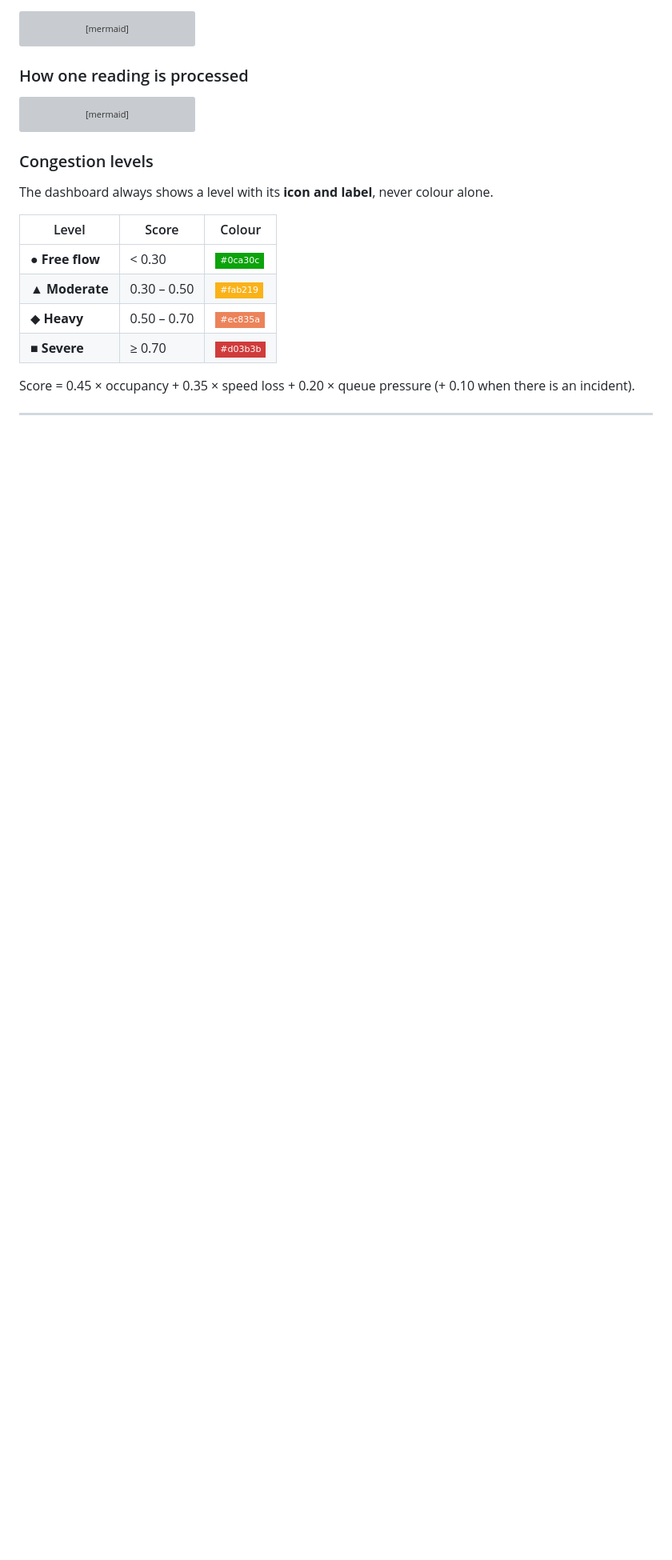
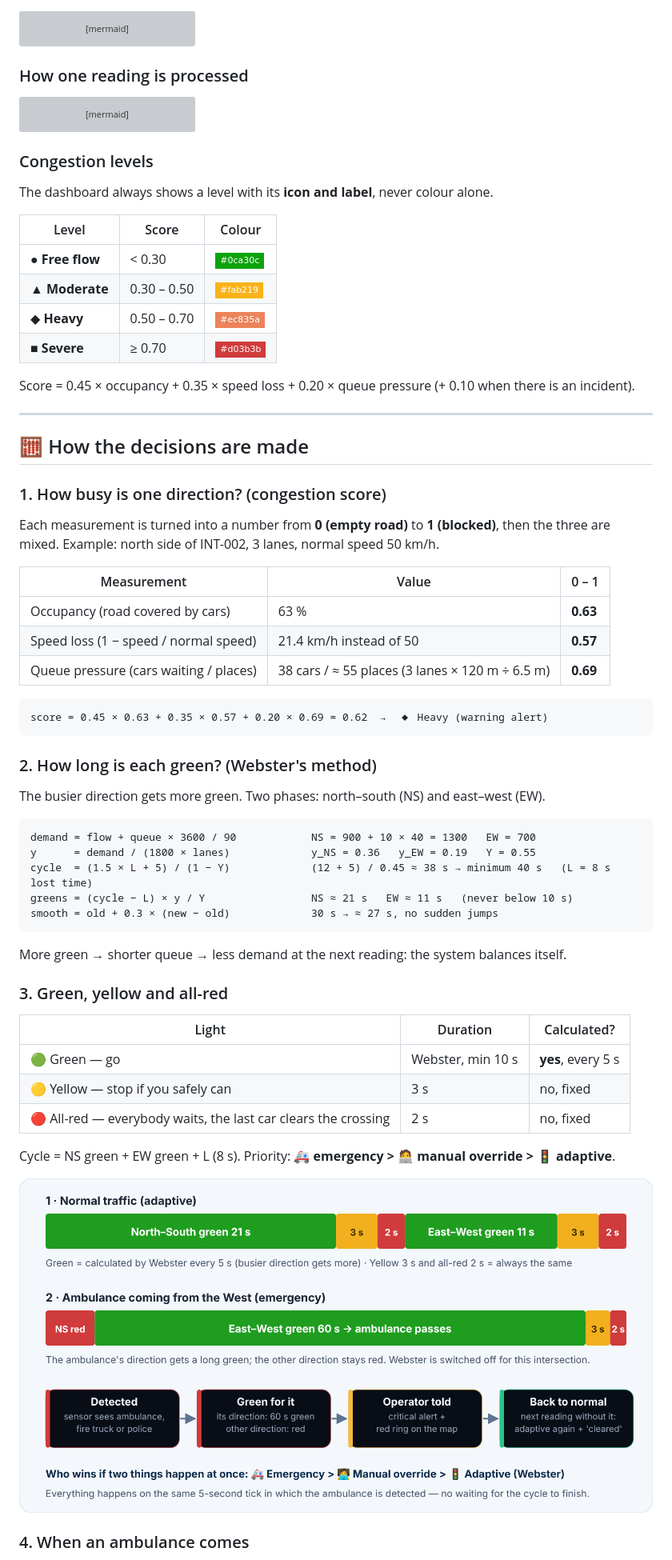
Before and after one commit to AnassLAMAALAM/FlowSense, a Markdown page: README.md, the part around one of its changes. Shown at 80% size. GitHub-like rendering; pictures changed too: docs/explained/traffic-lights-and-ambulance.png (added); badges without logos; blank space fills up the shorter version; grey boxes are pictures that could not be loaded.

````diff
--- a/README.md
+++ b/README.md
@@ -145,3 +145,48 @@ Score = 0.45 × occupancy + 0.35 × speed loss + 0.20 × queue pressure (+ 0.10
 
 ---
 
+## 🧮 How the decisions are made
+
+### 1. How busy is one direction? (congestion score)
+
+Each measurement is turned into a number from **0 (empty road)** to **1 (blocked)**, then the three are mixed.
+Example: north side of INT-002, 3 lanes, normal speed 50 km/h.
+
+| Measurement | Value | 0 – 1 |
+|---|---|---|
+| Occupancy (road covered by cars) | 63 % | **0.63** |
+| Speed loss (1 − speed / normal speed) | 21.4 km/h instead of 50 | **0.57** |
+| Queue pressure (cars waiting / places) | 38 cars / ≈ 55 places (3 lanes × 120 m ÷ 6.5 m) | **0.69** |
+
+```
+score = 0.45 × 0.63 + 0.35 × 0.57 + 0.20 × 0.69 = 0.62  →  ◆ Heavy (warning alert)
+```
+
+### 2. How long is each green? (Webster's method)
+
+The busier direction gets more green. Two phases: north–south (NS) and east–west (EW).
+
+```
+demand = flow + queue × 3600 / 90            NS = 900 + 10 × 40 = 1300   EW = 700
+y      = demand / (1800 × lanes)             y_NS = 0.36   y_EW = 0.19   Y = 0.55
+cycle  = (1.5 × L + 5) / (1 − Y)             (12 + 5) / 0.45 ≈ 38 s → minimum 40 s   (L = 8 s lost time)
+greens = (cycle − L) × y / Y                 NS ≈ 21 s   EW ≈ 11 s   (never below 10 s)
+smooth = old + 0.3 × (new − old)             30 s → ≈ 27 s, no sudden jumps
+```
+
+More green → shorter queue → less demand at the next reading: the system balances itself.
+
+### 3. Green, yellow and all-red
+
+| Light | Duration | Calculated? |
+|---|---|---|
+| 🟢 Green — go | Webster, min 10 s | **yes**, every 5 s |
+| 🟡 Yellow — stop if you safely can | 3 s | no, fixed |
+| 🔴 All-red — everybody waits, the last car clears the crossing | 2 s | no, fixed |
+
+Cycle = NS green + EW green + L (8 s). Priority: **🚑 emergency > 🧑‍💻 manual override > 🚦 adaptive**.
+
+![Normal cycle and ambulance cycle](docs/explained/traffic-lights-and-ambulance.png)
+
+### 4. When an ambulance comes
+
````
Also changed, not shown: other parts of README.md (+52 -3 lines), docs/explained/ambulance-priority.png (added), docs/uca-logo.png (added), 5 other files.
